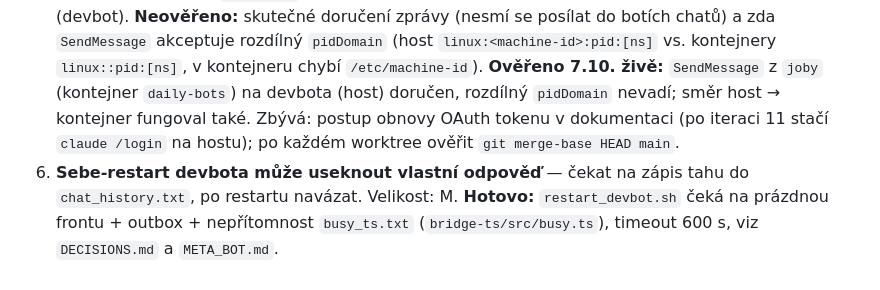
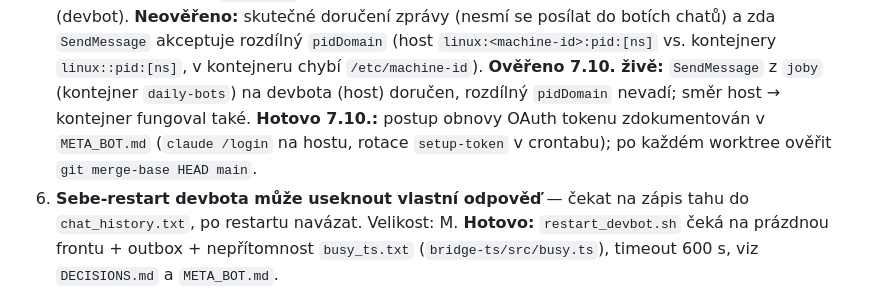
Before and after one commit to laczker/My-Agents-System, a Markdown page: personal/devbot/TASKS.md, the part around the change. Drawn GitHub-style.

```diff
--- a/personal/devbot/TASKS.md
+++ b/personal/devbot/TASKS.md
@@ -21,8 +21,8 @@ Stav ověřen proti kódu, compose souborům, `watchdog.sh` a `git log` k 7.10.2
    (host `linux:<machine-id>:pid:[ns]` vs. kontejnery `linux::pid:[ns]`, v
    kontejneru chybí `/etc/machine-id`). **Ověřeno 7.10. živě:** `SendMessage`
    z `joby` (kontejner `daily-bots`) na devbota (host) doručen, rozdílný `pidDomain`
-   nevadí; směr host → kontejner fungoval také. Zbývá: postup obnovy OAuth tokenu v dokumentaci (po iteraci 11 stačí `claude /login`
-   na hostu); po každém worktree ověřit `git merge-base HEAD main`.
+   nevadí; směr host → kontejner fungoval také. **Hotovo 7.10.:** postup obnovy OAuth tokenu zdokumentován v `META_BOT.md`
+   (`claude /login` na hostu, rotace `setup-token` v crontabu); po každém worktree ověřit `git merge-base HEAD main`.
 6. **Sebe-restart devbota může useknout vlastní odpověď** — čekat na zápis tahu
    do `chat_history.txt`, po restartu navázat. Velikost: M.
    **Hotovo:** `restart_devbot.sh` čeká na prázdnou frontu + outbox + nepřítomnost
```
Also changed, not shown: docs/META_BOT.md (+20 -0 lines).
